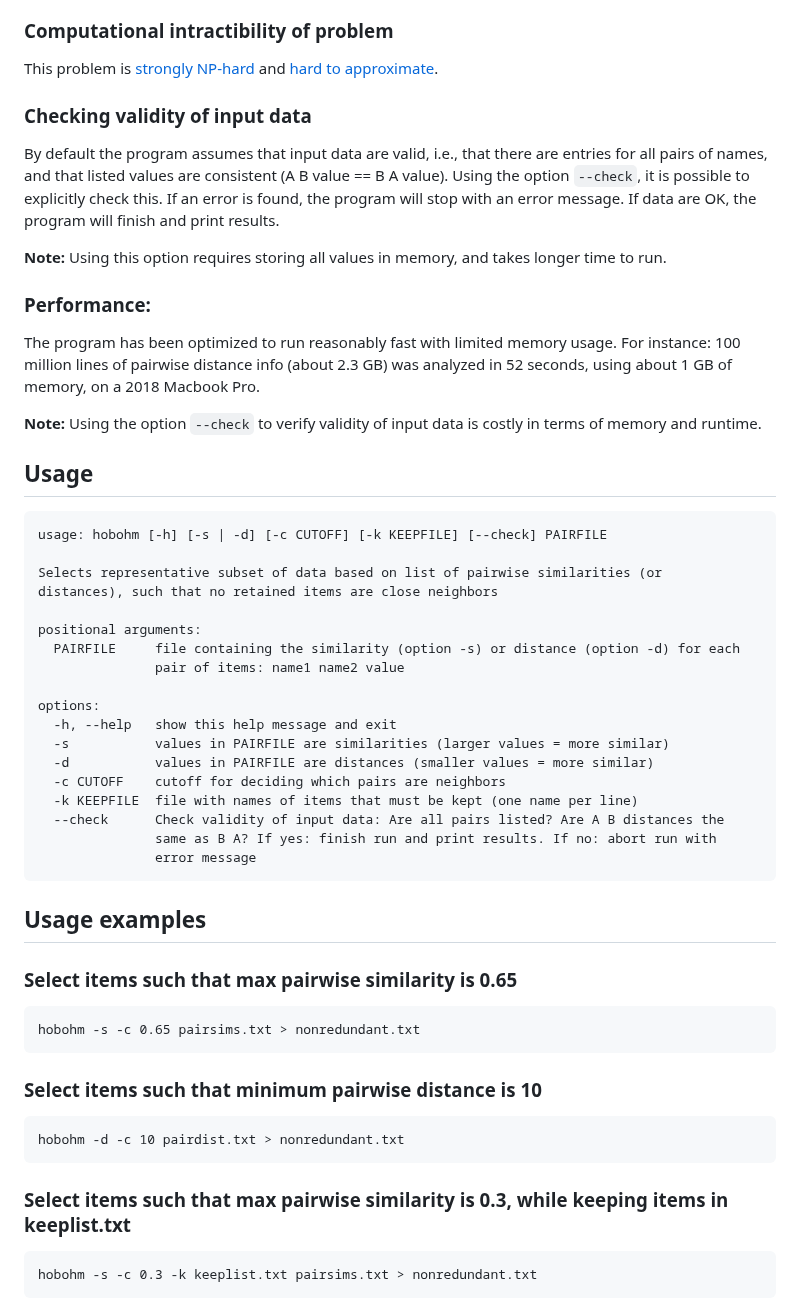
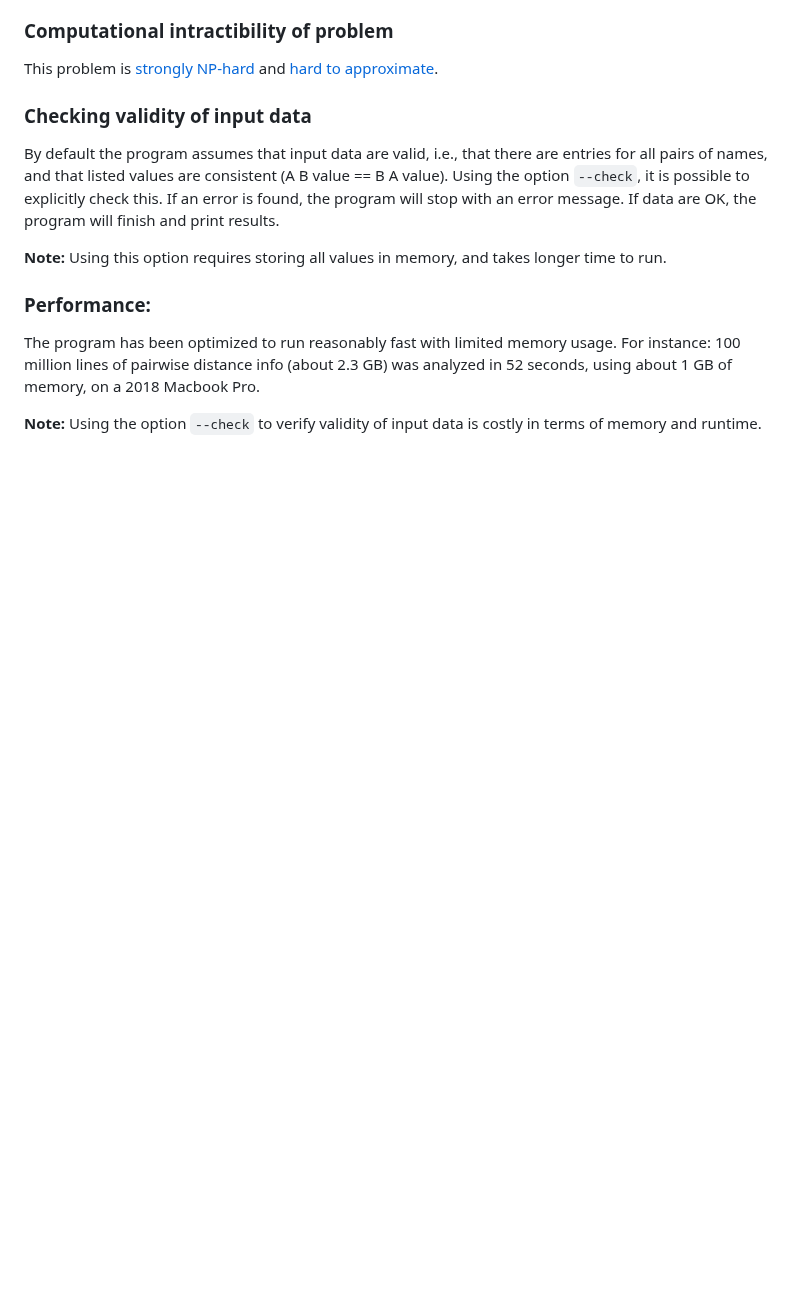
Before and after one commit to agormp/greedysub, a Markdown page: README.md, the part around one of its changes. GitHub-like rendering; blank space fills up the shorter version.

````diff
--- a/README.md
+++ b/README.md
@@ -154,46 +166,3 @@ By default the program assumes that input data are valid, i.e., that there are e
 The program has been optimized to run reasonably fast with limited memory usage. For instance: 100 million lines of pairwise distance info (about 2.3 GB) was analyzed in 52 seconds, using about 1 GB of memory, on a 2018 Macbook Pro.
 
 **Note:** Using the option `--check` to verify validity of input data is costly in terms of memory and runtime.
-
-## Usage
-
-```
-usage: hobohm [-h] [-s | -d] [-c CUTOFF] [-k KEEPFILE] [--check] PAIRFILE
-
-Selects representative subset of data based on list of pairwise similarities (or
-distances), such that no retained items are close neighbors
-
-positional arguments:
-  PAIRFILE     file containing the similarity (option -s) or distance (option -d) for each
-               pair of items: name1 name2 value
-
-options:
-  -h, --help   show this help message and exit
-  -s           values in PAIRFILE are similarities (larger values = more similar)
-  -d           values in PAIRFILE are distances (smaller values = more similar)
-  -c CUTOFF    cutoff for deciding which pairs are neighbors
-  -k KEEPFILE  file with names of items that must be kept (one name per line)
-  --check      Check validity of input data: Are all pairs listed? Are A B distances the
-               same as B A? If yes: finish run and print results. If no: abort run with
-               error message
-  ```
-
-## Usage examples
-
-### Select items such that max pairwise similarity is 0.65
-
-```
-hobohm -s -c 0.65 pairsims.txt > nonredundant.txt
-```
-
-### Select items such that minimum pairwise distance is 10
-
-```
-hobohm -d -c 10 pairdist.txt > nonredundant.txt
-```
-
-### Select items such that max pairwise similarity is 0.3, while keeping items in keeplist.txt
-
-```
-hobohm -s -c 0.3 -k keeplist.txt pairsims.txt > nonredundant.txt
-```
````
Also changed, not shown: other parts of README.md (+57 -45 lines).
